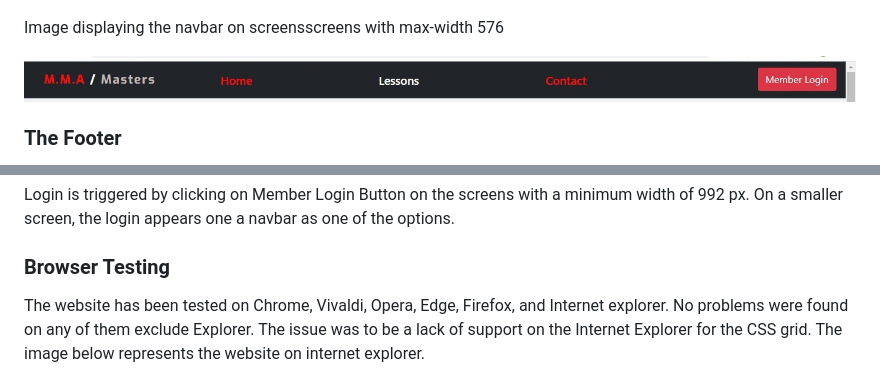
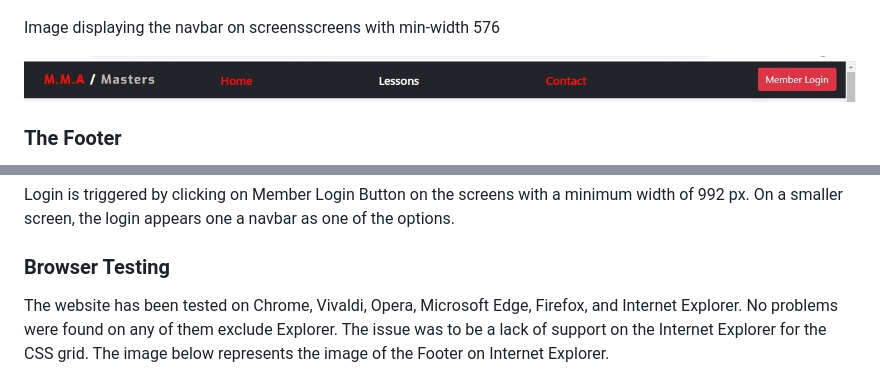
Before and after one commit to uskawi/M.M.A-Masters, a Markdown page: README.md, 2 parts joined by grey strips. GitHub-like rendering.

```diff
--- a/README.md
+++ b/README.md
@@ -114,7 +112,7 @@ The sticky  Navbar that consistently maintains the menu anchored while users are
 
 ![navbar](assets/images/readme-images/navbar-sm.jpg)
 
- Image displaying the navbar on screensscreens with max-width 576
+ Image displaying the navbar on screensscreens with min-width 576
 
 ![navbar](assets/images/readme-images/navbar.jpg)
 
@@ -196,7 +194,7 @@ Login is triggered by clicking on Member Login Button on the screens with a mini
 
 ### Browser Testing
 
-The website has been tested on Chrome, Vivaldi, Opera, Edge, Firefox, and Internet explorer. No problems were found on any of them exclude Explorer. The issue was to be a lack of support on the Internet Explorer for the CSS grid. The image below represents the website on internet explorer.
+The website has been tested on Chrome, Vivaldi, Opera, Microsoft Edge, Firefox, and Internet Explorer. No problems were found on any of them exclude Explorer. The issue was to be a lack of support on the Internet Explorer for the CSS grid. The image below represents the image of the Footer  on Internet Explorer.
 
 ![explorer image](assets/images/readme-images/footer-in-ie.jpg)
 
```
Also changed, not shown: other parts of README.md (+36 -31 lines), assets/images/readme-images/terminal.jpg (added), 2 other files.
